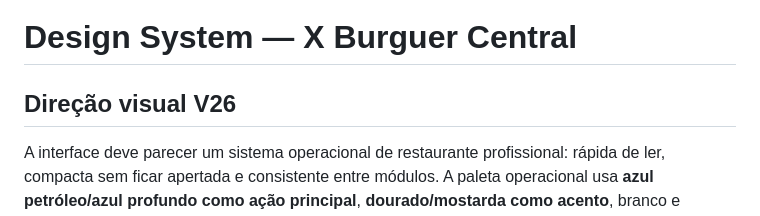
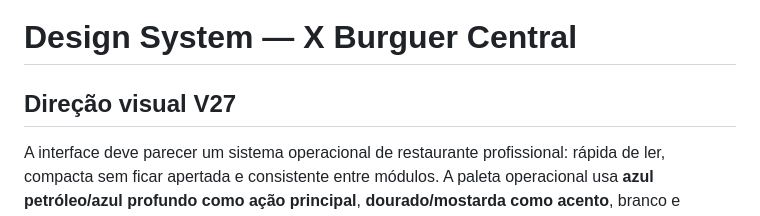
Before and after one commit to atendimentoxburguer-arch/xburguer-central, a Markdown page: docs/DESIGN_SYSTEM.md, the part around the change. Rendered like a GitHub page.

Commit message:
docs: marcar direção visual V27

```diff
--- a/docs/DESIGN_SYSTEM.md
+++ b/docs/DESIGN_SYSTEM.md
@@ -1,6 +1,6 @@
 # Design System — X Burguer Central
 
-## Direção visual V26
+## Direção visual V27
 
 A interface deve parecer um sistema operacional de restaurante profissional: rápida de ler, compacta sem ficar apertada e consistente entre módulos. A paleta operacional usa **azul petróleo/azul profundo como ação principal**, **dourado/mostarda como acento**, branco e neutros frios. O vermelho fica reservado para erro, cancelamento e ações destrutivas.
 
```
